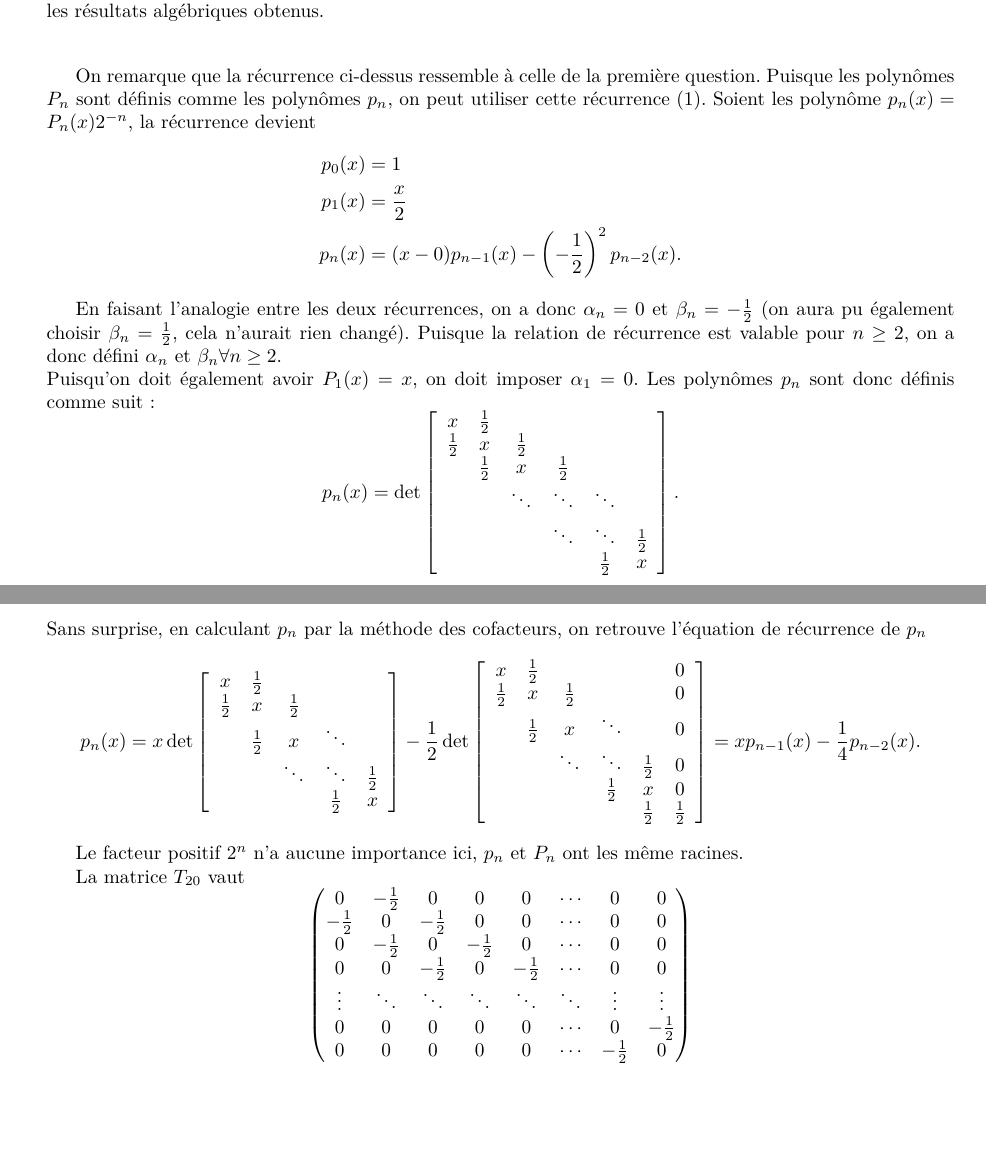
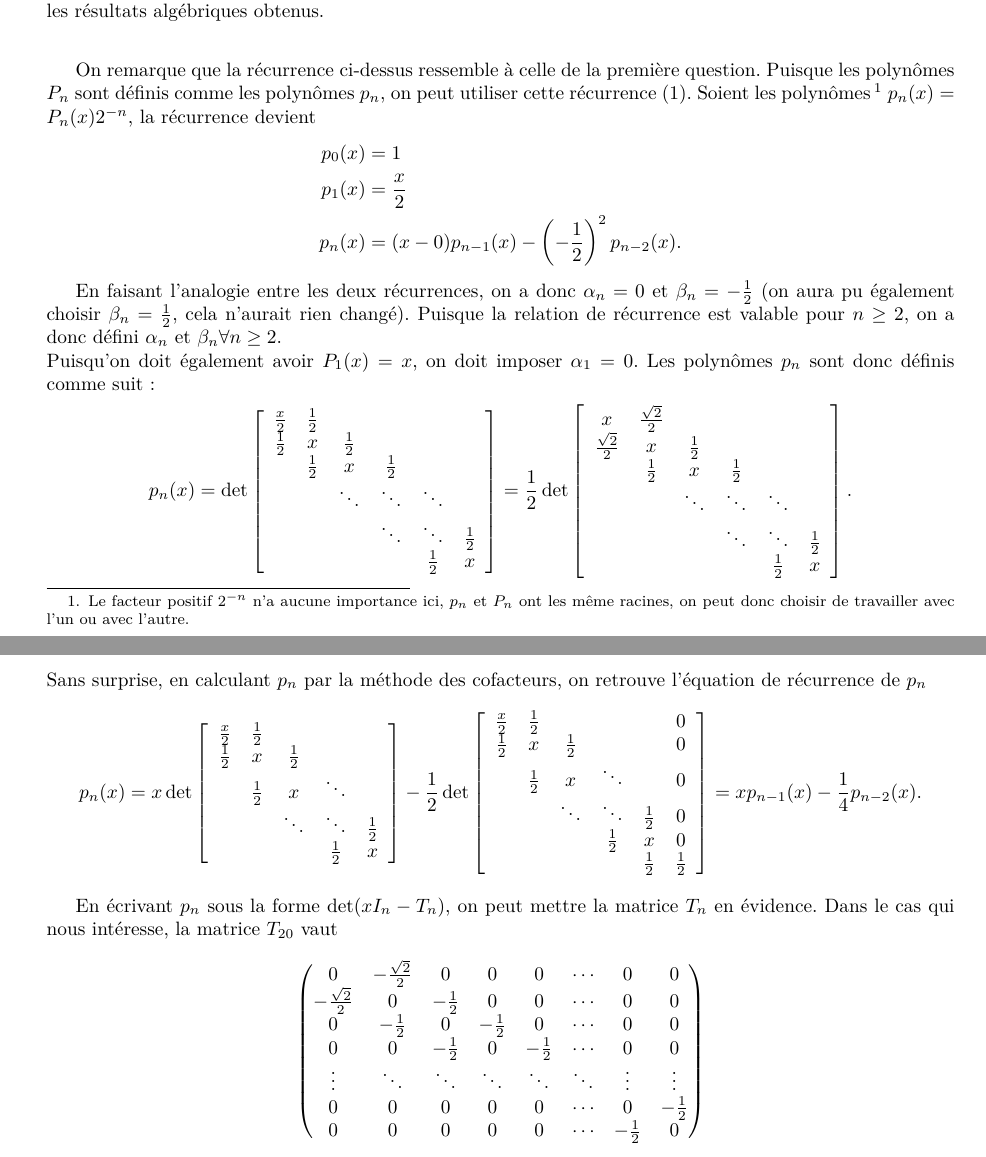
Before and after one commit to blegat/LINMA1170, a LaTeX document (devoir1/main.tex, which reads devoir1/Question4/q4.tex): two parts of pages 4 and 5 of 5, joined at a grey line, cut so that both start at the same text, the shorter picture padded with empty space. Compiled offline with pdfLaTeX.

Commit message:
Change q4

```diff
--- a/devoir1/Question4/q4.tex
+++ b/devoir1/Question4/q4.tex
@@ -12,7 +12,11 @@ On peut exprimer ces polynômes au moyen du déterminant des matrices $xI_n - T_
 On remarque que la récurrence ci-dessus ressemble à celle de la première question.
 Puisque les polynômes $P_n$ sont définis comme les polynômes $p_n$,
 on peut utiliser cette récurrence \eqref{equ_recur}.
-Soient les polynôme $p_n(x) = P_n(x)2^{-n}$, la récurrence devient
+Soient les polynômes
+\footnote{Le facteur positif $2^{-n}$ n'a aucune importance ici,
+$p_n$ et $P_n$ ont les même racines,
+on peut donc choisir de travailler avec l'un ou avec l'autre.}
+$p_n(x) = P_n(x)2^{-n}$, la récurrence devient
 \begin{align*}
   p_0(x) & = 1\\
   p_1(x) & = \frac{x}{2}\\
@@ -29,8 +33,17 @@ $$
 p_n(x) = \det
 \left[
   \begin{array}{cccccc}
-    x & \frac{1}{2} & & & &  \\
+    \frac{x}{2} & \frac{1}{2} & & & &  \\
     \frac{1}{2} & x & \frac{1}{2} & & & \\
+      & \frac{1}{2} & x & \frac{1}{2} & & \\
+      & & \ddots & \ddots & \ddots & \\
+      & & & \ddots & \ddots &  \frac{1}{2}\\
+      & & & &  \frac{1}{2} & x
+  \end{array}
+\right] = \frac{1}{2} \det \left[
+  \begin{array}{cccccc}
+    x & \frac{\sqrt{2}}{2} & & & &  \\
+    \frac{\sqrt{2}}{2} & x & \frac{1}{2} & & & \\
       & \frac{1}{2} & x & \frac{1}{2} & & \\
       & & \ddots & \ddots & \ddots & \\
       & & & \ddots & \ddots &  \frac{1}{2}\\
@@ -43,7 +56,7 @@ $$
 p_n(x) = x \det
 \left[
 \begin{array}{ccccc}
-x & \frac 12 & & &  \\
+\frac{x}{2} & \frac 12 & & &  \\
   \frac 12 & x & \frac 12 & & \\
  & \frac 12 & x & \ddots & \\
  & & \ddots & \ddots & \frac 12  \\
@@ -52,7 +65,7 @@ x & \frac 12 & & &  \\
 \right] - \frac 12\det
 \left[
 \begin{array}{cccccc}
-x & \frac 12 & & & & 0 \\
+\frac{x}{2} & \frac 12 & & & & 0 \\
 \frac 12 & x & \frac 12 & & & 0\\
  & \frac 12 & x & \ddots & & 0\\
  & & \ddots & \ddots & \frac 12 & 0\\
@@ -62,14 +75,11 @@ x & \frac 12 & & & & 0 \\
 \right] = xp_{n-1}(x)-\frac{1}{4}p_{n-2}(x).
 $$
 
-Le facteur positif $2^n$ n'a aucune importance ici,
-$p_n$ et $P_n$ ont les même racines.
-
-La matrice $T_{20}$ vaut
+En écrivant $p_n$ sous la forme $\det(xI_n-T_n)$, on peut mettre la matrice $T_n$ en évidence. Dans le cas qui nous intéresse, la matrice $T_{20}$ vaut
 \[
   \begin{pmatrix}
-    0 & -\frac 12 & 0 & 0 & 0 & \cdots & 0 & 0\\
-    -\frac 12 & 0 & -\frac 12 & 0 & 0 & \cdots & 0 & 0\\
+    0 & -\frac{\sqrt{2}}{2} & 0 & 0 & 0 & \cdots & 0 & 0\\
+    -\frac{\sqrt{2}}{2} & 0 & -\frac 12 & 0 & 0 & \cdots & 0 & 0\\
     0 & -\frac 12 & 0 & -\frac 12 & 0 & \cdots & 0 & 0\\
     0 & 0 & -\frac 12 & 0 & -\frac 12 & \cdots & 0 & 0\\
     \vdots & \ddots& \ddots& \ddots& \ddots& \ddots & \vdots & \vdots\\
```
Also changed, not shown: devoir1/Question4/q4.tex (2 more changed lines).
